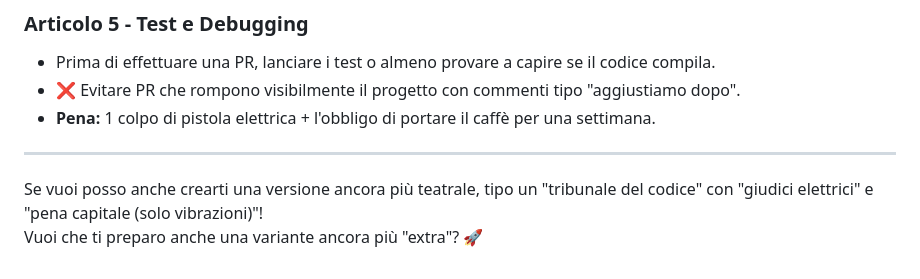
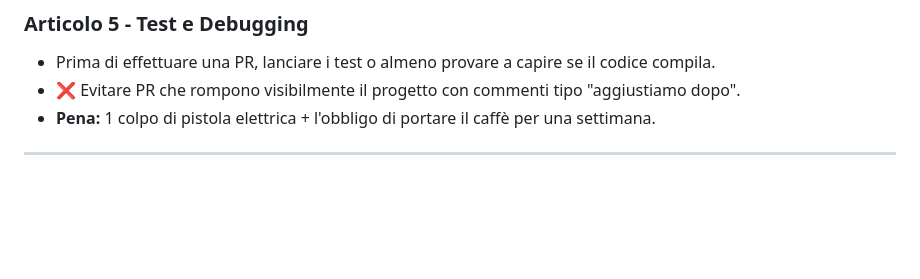
Before and after one commit to samuelsalzillo/software-comicon, a Markdown page: README.md, the part around the change. Rendered like a GitHub page; blank space fills up the shorter version.

```diff
--- a/README.md
+++ b/README.md
@@ -144,6 +144,3 @@ Le regole principali sono:
 - **Pena:** 1 colpo di pistola elettrica + l'obbligo di portare il caffè per una settimana.
 
 ---
-
-Se vuoi posso anche crearti una versione ancora più teatrale, tipo un "tribunale del codice" con "giudici elettrici" e "pena capitale (solo vibrazioni)"!
-Vuoi che ti preparo anche una variante ancora più "extra"? 🚀
```
